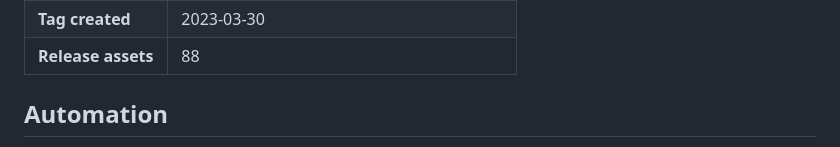
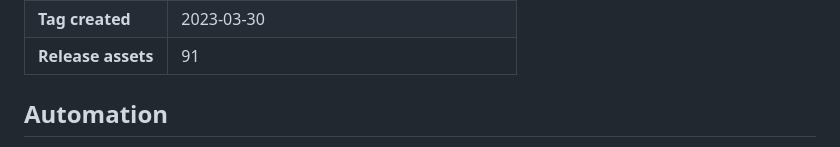
Before and after one commit to sportsdataverse/wehoop-wbb-data, a Markdown page: docs/datasets/schedules.md, the part around one of its changes. GitHub-like rendering.

Commit message:
docs: refresh generated dataset tables

```diff
--- a/docs/datasets/schedules.md
+++ b/docs/datasets/schedules.md
@@ -12,5 +12,5 @@
 | **Tag created** | 2023-03-30 |
-| **Release assets** | 88 |
+| **Release assets** | 91 |
 
 ## Automation
 
```
Also changed, not shown: other parts of docs/datasets/schedules.md (+3 -2 lines), CLAUDE.md (+1 -1 lines), README.md (+1 -1 lines).
